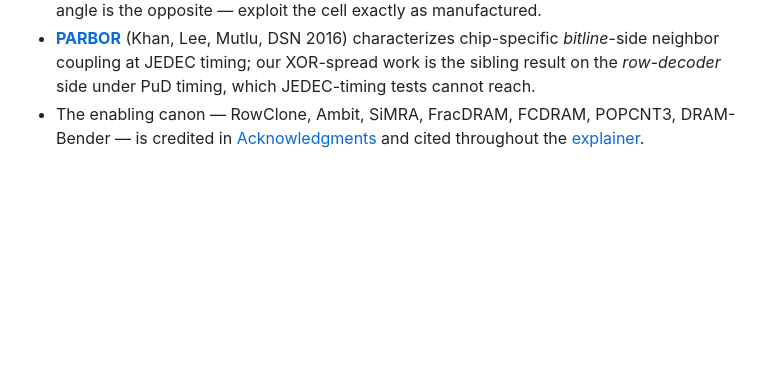
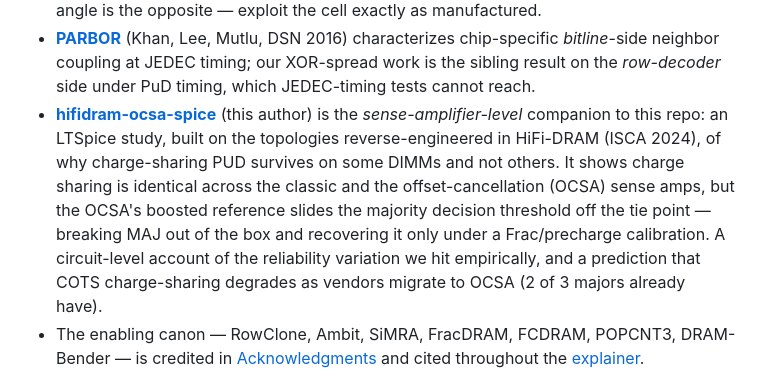
Before and after one commit to pcdeni/CaSA, a Markdown page: README.md, the part around the change. Drawn GitHub-style; blank space fills up the shorter version.

Commit message:
README: link sense-amplifier-level companion (hifidram-ocsa-spice)
Cross-links the LTSpice study of why charge-sharing PUD reliability
varies across DIMMs at the sense-amp level (classic vs OCSA), which
complements this repo's empirical/silicon results.

Co-Authored-By: Claude Opus 4.8 <noreply@anthropic.com>

```diff
--- a/README.md
+++ b/README.md
@@ -156,6 +156,17 @@ DRAM-vendor improvements (in-DRAM popcount, LISA).
   neighbor coupling at JEDEC timing; our XOR-spread work is the sibling
   result on the *row-decoder* side under PuD timing, which JEDEC-timing
   tests cannot reach.
+- **[hifidram-ocsa-spice](https://github.com/pcdeni/hifidram-ocsa-spice)**
+  (this author) is the *sense-amplifier-level* companion to this repo: an
+  LTSpice study, built on the topologies reverse-engineered in HiFi-DRAM
+  (ISCA 2024), of why charge-sharing PUD survives on some DIMMs and not
+  others. It shows charge sharing is identical across the classic and the
+  offset-cancellation (OCSA) sense amps, but the OCSA's boosted reference
+  slides the majority decision threshold off the tie point — breaking MAJ
+  out of the box and recovering it only under a Frac/precharge calibration.
+  A circuit-level account of the reliability variation we hit empirically,
+  and a prediction that COTS charge-sharing degrades as vendors migrate to
+  OCSA (2 of 3 majors already have).
 - The enabling canon — RowClone, Ambit, SiMRA, FracDRAM, FCDRAM, POPCNT3,
   DRAM-Bender — is credited in [Acknowledgments](#acknowledgments) and
   cited throughout the [explainer](https://pcdeni.github.io/CaSA/explainer/).
```
